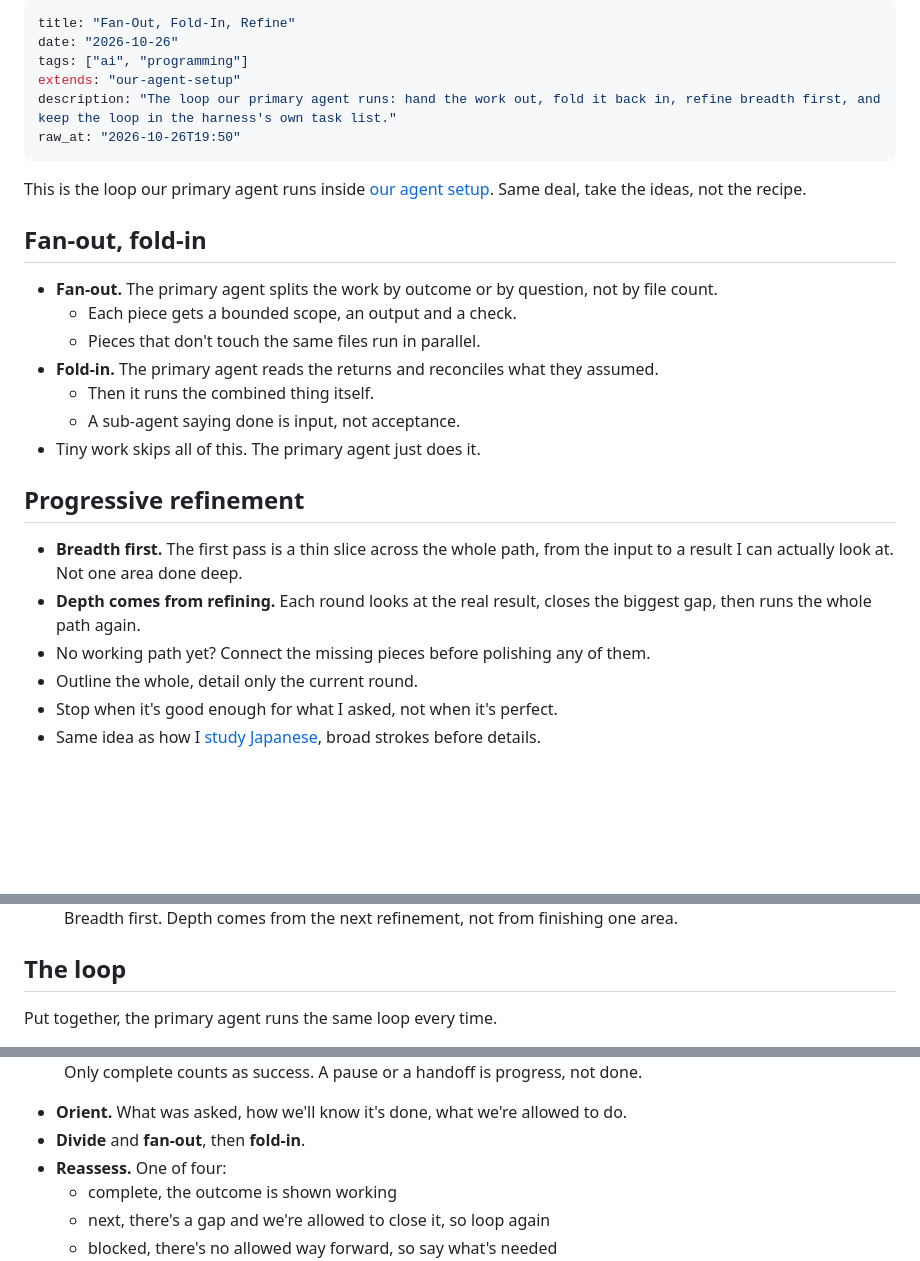
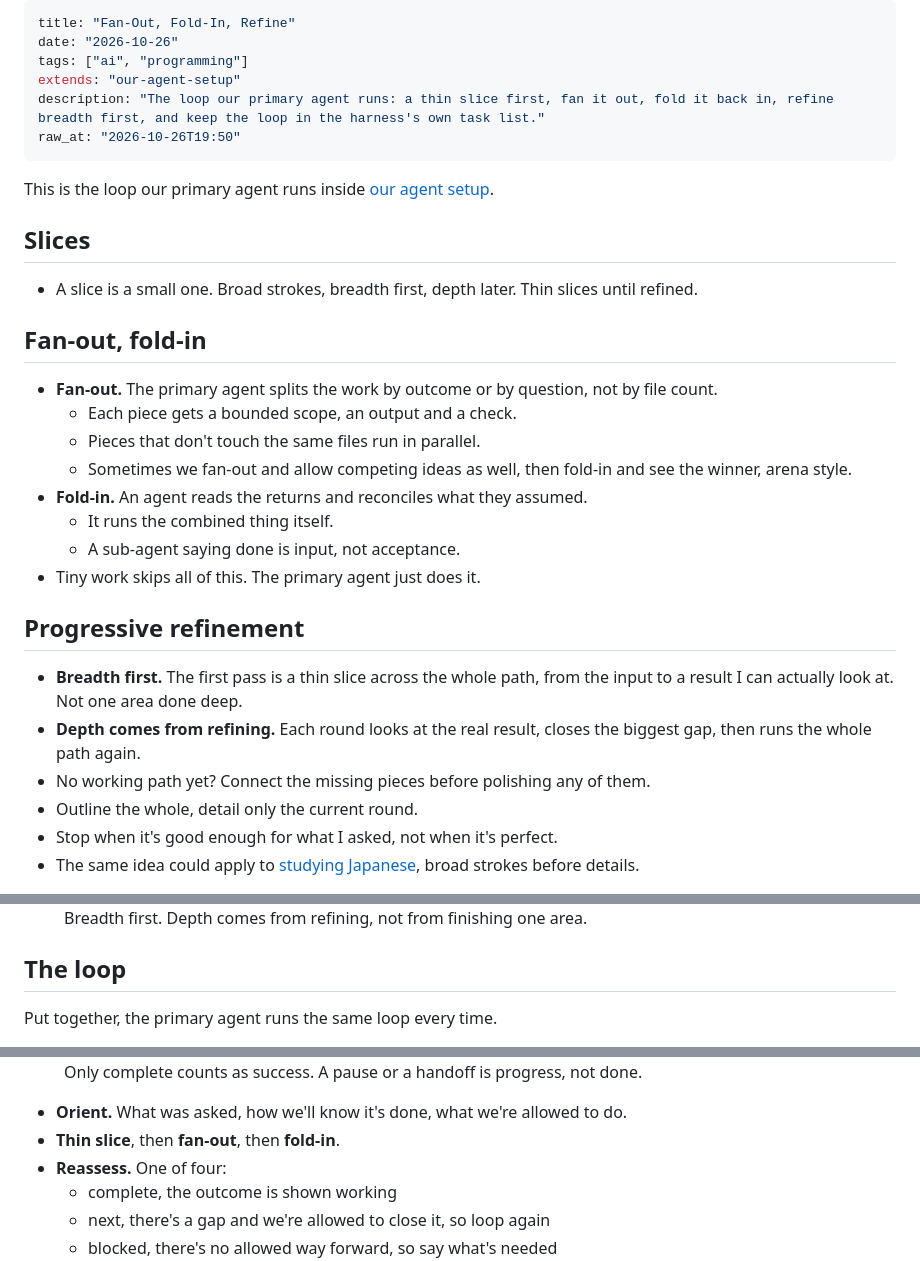
Before and after one commit to odjhey/blog, a Markdown page: content/blog/fan-out-fold-in-refine.md, 3 parts joined by grey strips. Drawn GitHub-style; blank space fills up the shorter version.

Commit message:
Agent posts: author edits, thin-slice diagram and loop step, purpose-first agreement

```diff
--- a/content/blog/fan-out-fold-in-refine.md
+++ b/content/blog/fan-out-fold-in-refine.md
@@ -3,19 +3,24 @@ title: "Fan-Out, Fold-In, Refine"
 date: "2026-10-26"
 tags: ["ai", "programming"]
 extends: "our-agent-setup"
-description: "The loop our primary agent runs: hand the work out, fold it back in, refine breadth first, and keep the loop in the harness's own task list."
+description: "The loop our primary agent runs: a thin slice first, fan it out, fold it back in, refine breadth first, and keep the loop in the harness's own task list."
 raw_at: "2026-10-26T19:50"
 ---
 
-This is the loop our primary agent runs inside [our agent setup](/blog/our-agent-setup/). Same deal, take the ideas, not the recipe.
+This is the loop our primary agent runs inside [our agent setup](/blog/our-agent-setup/).
+
+## Slices
+
+- A slice is a small one. Broad strokes, breadth first, depth later. Thin slices until refined.
 
 ## Fan-out, fold-in
 
 - **Fan-out.** The primary agent splits the work by outcome or by question, not by file count.
   - Each piece gets a bounded scope, an output and a check.
   - Pieces that don't touch the same files run in parallel.
-- **Fold-in.** The primary agent reads the returns and reconciles what they assumed.
-  - Then it runs the combined thing itself.
+  - Sometimes we fan-out and allow competing ideas as well, then fold-in and see the winner, arena style.
+- **Fold-in.** An agent reads the returns and reconciles what they assumed.
+  - It runs the combined thing itself.
   - A sub-agent saying done is input, not acceptance.
 - Tiny work skips all of this. The primary agent just does it.
 
@@ -26,6 +31,6 @@ This is the loop our primary agent runs inside [our agent setup](/blog/our-agent
 - No working path yet? Connect the missing pieces before polishing any of them.
 - Outline the whole, detail only the current round.
 - Stop when it's good enough for what I asked, not when it's perfect.
-- Same idea as how I [study Japanese](/blog/learning-japanese-the-strategy/), broad strokes before details.
+- The same idea could apply to [studying Japanese](/blog/learning-japanese-the-strategy/), broad strokes before details.
 
 <figure class="diagram">
@@ -44,5 +61,5 @@ This is the loop our primary agent runs inside [our agent setup](/blog/our-agent
 </svg>
-<figcaption>Breadth first. Depth comes from the next refinement, not from finishing one area.</figcaption>
+<figcaption>Breadth first. Depth comes from refining, not from finishing one area.</figcaption>
 </figure>
 
 ## The loop
@@ -55,8 +72,8 @@ Put together, the primary agent runs the same loop every time.
 	<rect x="60" y="10" width="140" height="30" rx="4"/>
 	<text x="130" y="30">orient</text>
 	<line x1="130" y1="40" x2="130" y2="58" marker-end="url(#loop-arrow)"/>
-	<rect x="60" y="60" width="140" height="30" rx="4"/>
-	<text x="130" y="80">divide</text>
+	<rect class="accent" x="60" y="60" width="140" height="30" rx="4"/>
+	<text x="130" y="80">thin slice</text>
 	<line x1="130" y1="90" x2="130" y2="108" marker-end="url(#loop-arrow)"/>
 	<rect x="60" y="110" width="140" height="30" rx="4"/>
 	<text x="130" y="130">fan-out</text>
@@ -79,7 +96,7 @@ Put together, the primary agent runs the same loop every time.
 </figure>
 
 - **Orient.** What was asked, how we'll know it's done, what we're allowed to do.
-- **Divide** and **fan-out**, then **fold-in**.
+- **Thin slice**, then **fan-out**, then **fold-in**.
 - **Reassess.** One of four:
   - complete, the outcome is shown working
   - next, there's a gap and we're allowed to close it, so loop again
```
Also changed, not shown: other parts of content/blog/fan-out-fold-in-refine.md (+25 -13 lines), content/blog/a-desk-not-a-dispatcher.md (+1 -1 lines), content/blog/our-agent-setup.md (+27 -28 lines).
